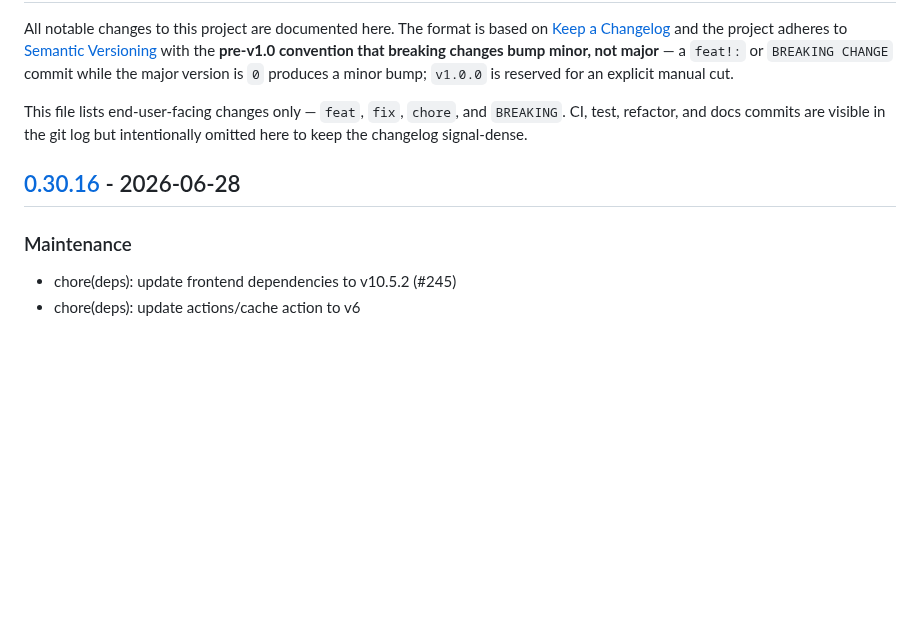
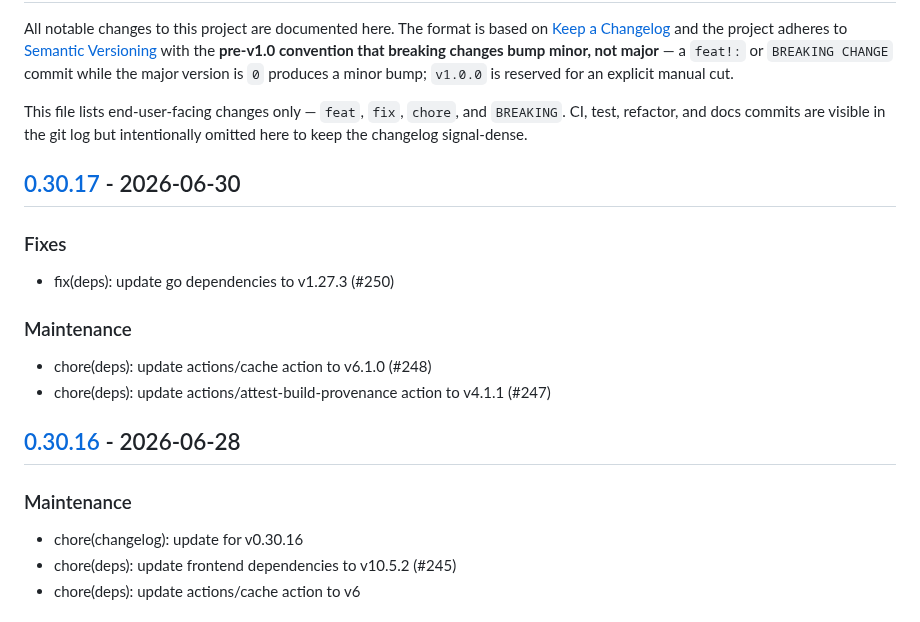
Before and after one commit to c-premus/documcp, a Markdown page: CHANGELOG.md, the part around one of its changes. Rendered like a GitHub page; blank space fills up the shorter version.

Commit message:
chore(changelog): update for v0.30.17

```diff
--- a/CHANGELOG.md
+++ b/CHANGELOG.md
@@ -11,10 +11,22 @@ This file lists end-user-facing changes only — `feat`, `fix`, `chore`, and
 `BREAKING`. CI, test, refactor, and docs commits are visible in the git log
 but intentionally omitted here to keep the changelog signal-dense.
 
+## [0.30.17] - 2026-06-30
+
+### Fixes
+
+- fix(deps): update go dependencies to v1.27.3 (#250)
+
+### Maintenance
+
+- chore(deps): update actions/cache action to v6.1.0 (#248)
+- chore(deps): update actions/attest-build-provenance action to v4.1.1 (#247)
+
 ## [0.30.16] - 2026-06-28
 
 ### Maintenance
 
+- chore(changelog): update for v0.30.16
 - chore(deps): update frontend dependencies to v10.5.2 (#245)
 - chore(deps): update actions/cache action to v6
 
```
Also changed, not shown: other parts of CHANGELOG.md (+1 -0 lines).
